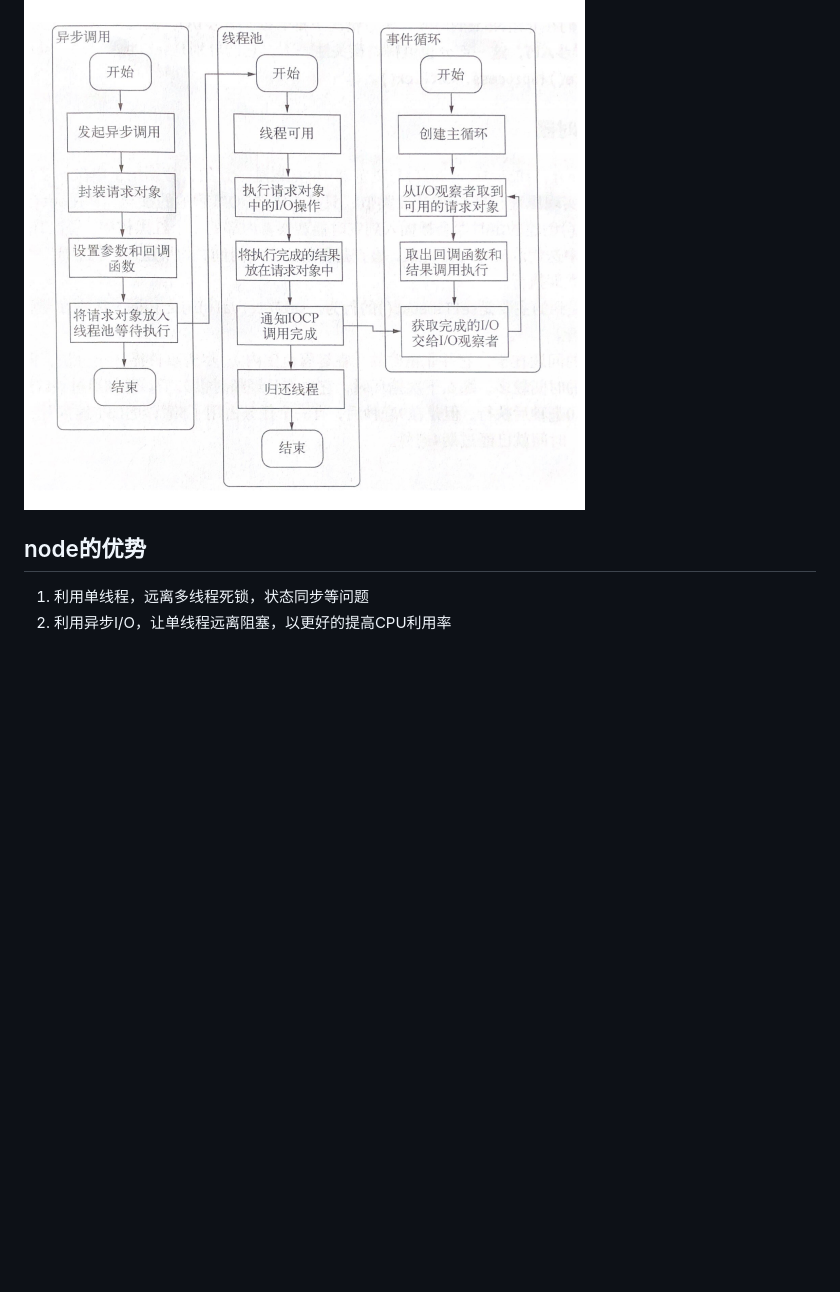
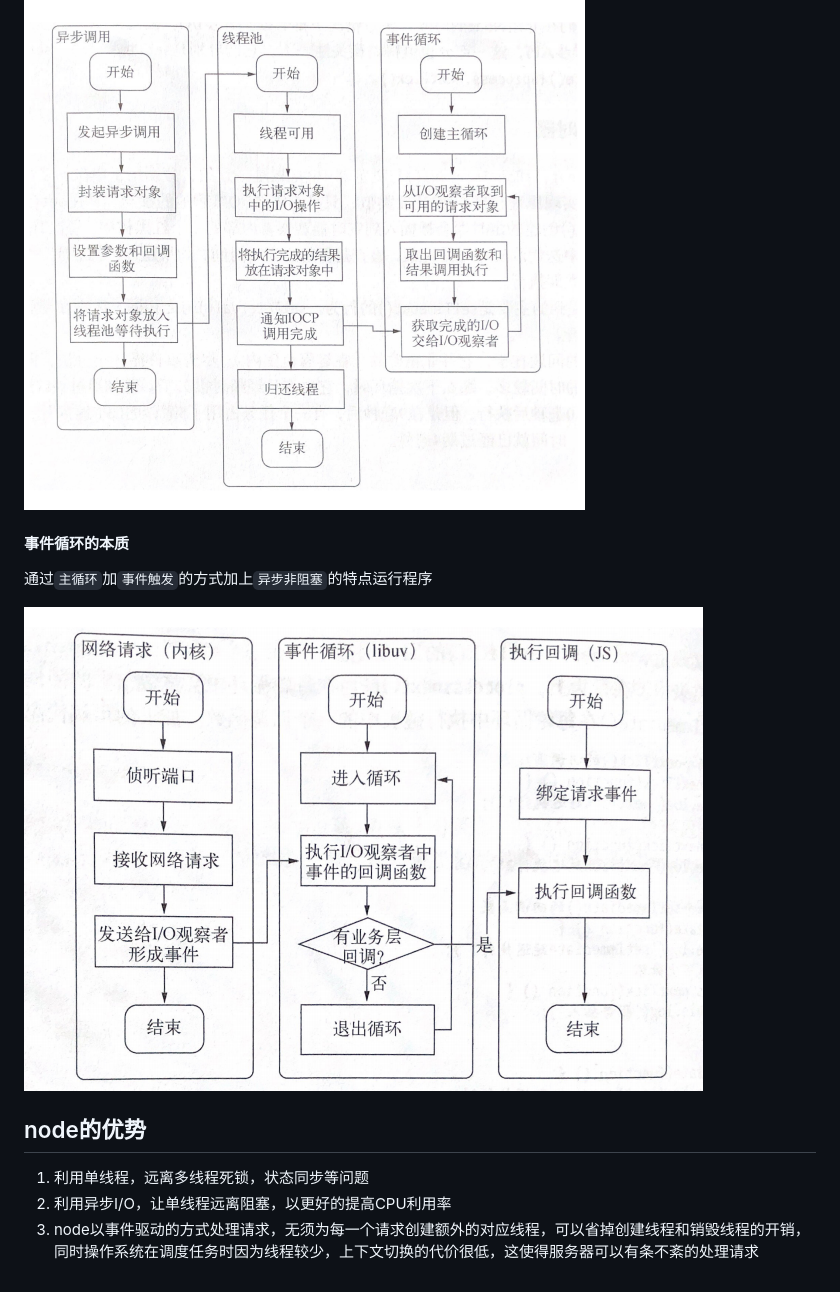
Before and after one commit to JianpanBucuo/node_package, a Markdown page: node-基本概念/README.md, the part around the change printed below. Drawn GitHub-style; pictures changed too: node-基本概念/circle.png (added); blank space fills up the shorter version.

```diff
--- a/node-基本概念/README.md
+++ b/node-基本概念/README.md
@@ -62,7 +63,14 @@ I/O操作实际上是交给libuv来做的，而libuv提供了完整的线程池
 
 <img src="https://github.com/JianpanBucuo/node_package/blob/master/node-基本概念/async_picture.png" width="561" height="510"/>
 
+#### 事件循环的本质
+
+通过`主循环`加`事件触发`的方式加上`异步非阻塞`的特点运行程序
+
+<img src="https://github.com/JianpanBucuo/node_package/blob/master/node-基本概念/circle.png" width="679" height="484"/>
+
 ## node的优势
 
 1. 利用单线程，远离多线程死锁，状态同步等问题
 2. 利用异步I/O，让单线程远离阻塞，以更好的提高CPU利用率
+3. node以事件驱动的方式处理请求，无须为每一个请求创建额外的对应线程，可以省掉创建线程和销毁线程的开销，同时操作系统在调度任务时因为线程较少，上下文切换的代价很低，这使得服务器可以有条不紊的处理请求
```
Also changed, not shown: other parts of node-基本概念/README.md (+1 -0 lines).
